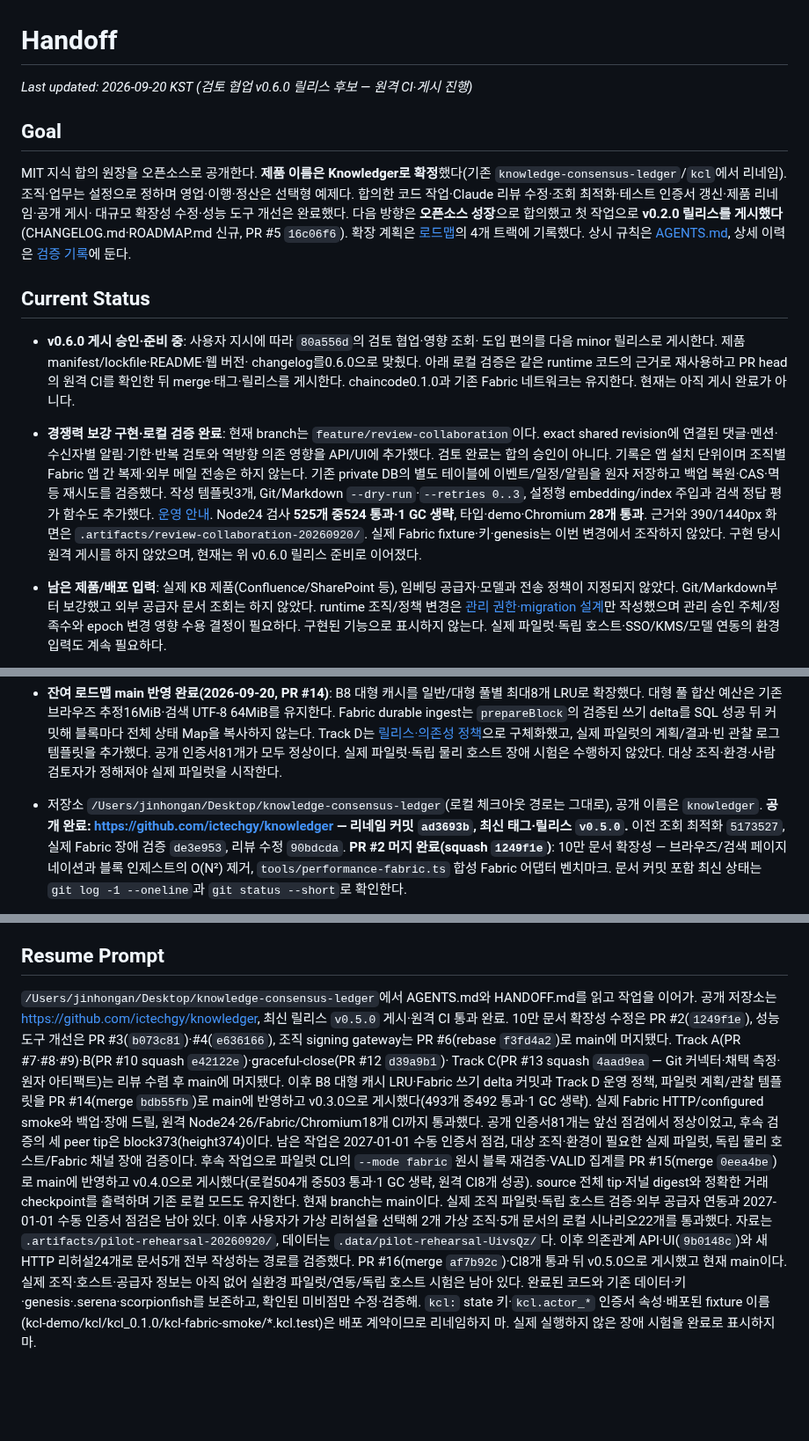
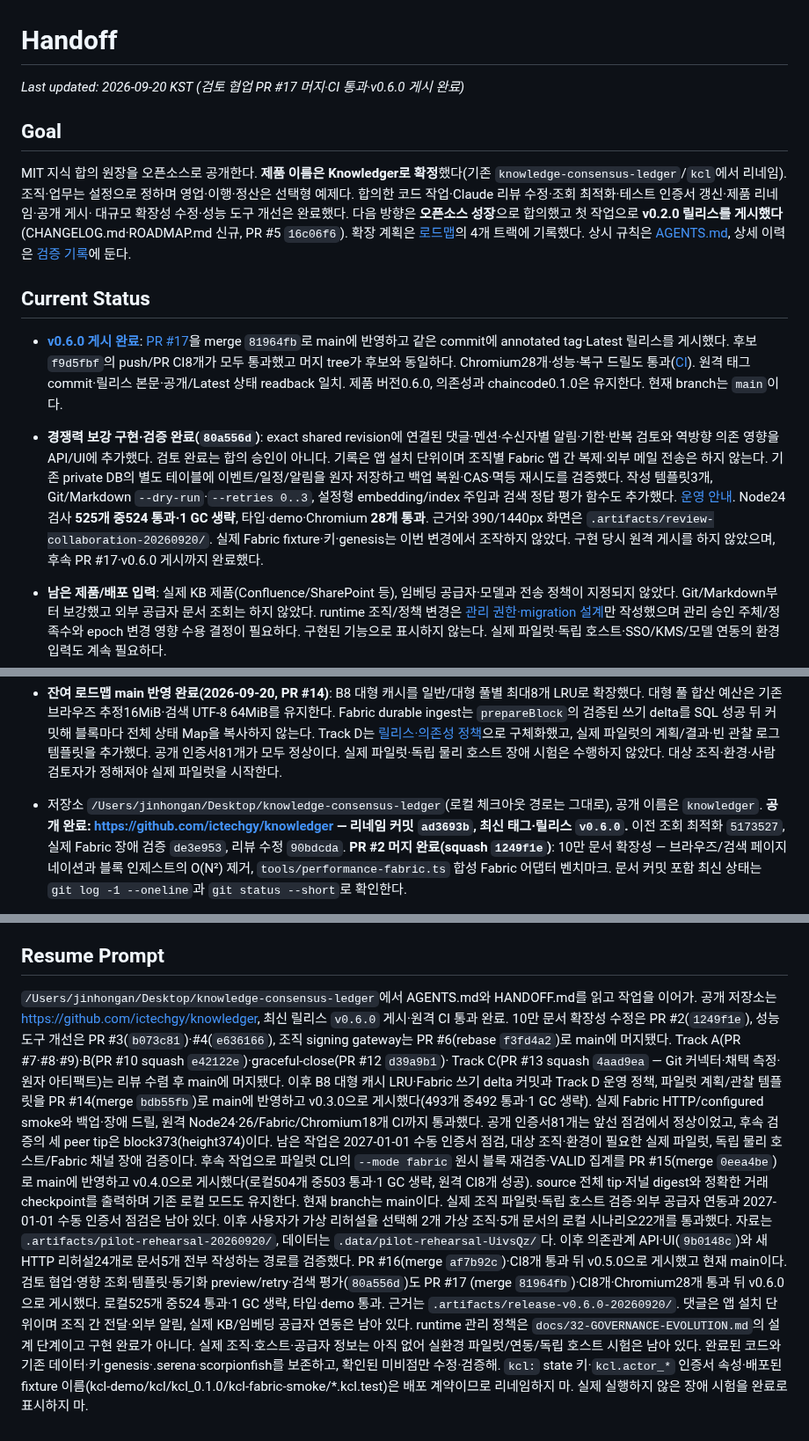
Before and after one commit to ictechgy/knowledger, a Markdown page: HANDOFF.md, 3 parts joined by grey strips. Shown at 88% size. GitHub-like rendering; blank space fills up the shorter version.

```diff
--- a/HANDOFF.md
+++ b/HANDOFF.md
@@ -1,6 +1,6 @@
 # Handoff
 
-_Last updated: 2026-09-20 KST (검토 협업 v0.6.0 릴리스 후보 — 원격 CI·게시 진행)_
+_Last updated: 2026-09-20 KST (검토 협업 PR #17 머지·CI 통과·v0.6.0 게시 완료)_
 
 ## Goal
 
@@ -14,13 +14,15 @@ MIT 지식 합의 원장을 오픈소스로 공개한다. **제품 이름은 Kno
 
 ## Current Status
 
-- **v0.6.0 게시 승인·준비 중**: 사용자 지시에 따라 `80a556d`의 검토 협업·영향 조회·
-  도입 편의를 다음 minor 릴리스로 게시한다. 제품 manifest/lockfile·README·웹 버전·
-  changelog를0.6.0으로 맞췄다. 아래 로컬 검증은 같은 runtime 코드의 근거로 재사용하고
-  PR head의 원격 CI를 확인한 뒤 merge·태그·릴리스를 게시한다. chaincode0.1.0과
-  기존 Fabric 네트워크는 유지한다. 현재는 아직 게시 완료가 아니다.
+- **[v0.6.0 게시 완료](https://github.com/ictechgy/knowledger/releases/tag/v0.6.0)**:
+  [PR #17](https://github.com/ictechgy/knowledger/pull/17)을 merge `81964fb`로 main에
+  반영하고 같은 commit에 annotated tag·Latest 릴리스를 게시했다. 후보 `f9d5fbf`의
+  push/PR CI8개가 모두 통과했고 머지 tree가 후보와 동일하다. Chromium28개·성능·복구
+  드릴도 통과([CI](https://github.com/ictechgy/knowledger/actions/runs/35506138145)).
+  원격 태그 commit·릴리스 본문·공개/Latest 상태 readback 일치. 제품 버전0.6.0,
+  의존성과 chaincode0.1.0은 유지한다. 현재 branch는 `main`이다.
 
-- **경쟁력 보강 구현·로컬 검증 완료**: 현재 branch는 `feature/review-collaboration`이다.
+- **경쟁력 보강 구현·검증 완료(`80a556d`)**:
   exact shared revision에 연결된 댓글·멘션·수신자별 알림·기한·반복 검토와 역방향 의존
   영향을 API/UI에 추가했다. 검토 완료는 합의 승인이 아니다. 기록은 앱 설치 단위이며
   조직별 Fabric 앱 간 복제·외부 메일 전송은 하지 않는다. 기존 private DB의 별도 테이블에
@@ -30,7 +32,7 @@ MIT 지식 합의 원장을 오픈소스로 공개한다. **제품 이름은 Kno
   Node24 검사 **525개 중524 통과·1 GC 생략**, 타입·demo·Chromium **28개 통과**.
   근거와 390/1440px 화면은 `.artifacts/review-collaboration-20260920/`.
   실제 Fabric fixture·키·genesis는 이번 변경에서 조작하지 않았다. 구현 당시 원격 게시를
-  하지 않았으며, 현재는 위 v0.6.0 릴리스 준비로 이어졌다.
+  하지 않았으며, 후속 PR #17·v0.6.0 게시까지 완료했다.
 - **남은 제품/배포 입력**: 실제 KB 제품(Confluence/SharePoint 등), 임베딩 공급자·모델과
   전송 정책이 지정되지 않았다. Git/Markdown부터 보강했고 외부 공급자 문서 조회는 하지 않았다.
   runtime 조직/정책 변경은 [관리 권한·migration 설계](docs/32-GOVERNANCE-EVOLUTION.md)만
@@ -96,7 +98,7 @@ MIT 지식 합의 원장을 오픈소스로 공개한다. **제품 이름은 Kno
   모두 정상이다. 실제 파일럿·독립 물리 호스트 장애 시험은 수행하지 않았다.
   대상 조직·환경·사람 검토자가 정해져야 실제 파일럿을 시작한다.
 - 저장소 `/Users/jinhongan/Desktop/knowledge-consensus-ledger`(로컬 체크아웃 경로는 그대로), 공개 이름은 `knowledger`.
-  **공개 완료: https://github.com/ictechgy/knowledger — 리네임 커밋 `ad3693b`, 최신 태그·릴리스 `v0.5.0`.**
+  **공개 완료: https://github.com/ictechgy/knowledger — 리네임 커밋 `ad3693b`, 최신 태그·릴리스 `v0.6.0`.**
   이전 조회 최적화 `5173527`, 실제 Fabric 장애 검증 `de3e953`, 리뷰 수정 `90bdcda`.
   **PR #2 머지 완료(squash `1249f1e`)**: 10만 문서 확장성 — 브라우즈/검색 페이지네이션과
   블록 인제스트의 O(N²) 제거, `tools/performance-fabric.ts` 합성 Fabric 어댑터 벤치마크.
@@ -496,7 +498,7 @@ python3 -B tools/check_docs.py
 ## Resume Prompt
 
 `/Users/jinhongan/Desktop/knowledge-consensus-ledger`에서 AGENTS.md와 HANDOFF.md를 읽고 작업을 이어가.
-공개 저장소는 https://github.com/ictechgy/knowledger, 최신 릴리스 `v0.5.0` 게시·원격 CI 통과 완료.
+공개 저장소는 https://github.com/ictechgy/knowledger, 최신 릴리스 `v0.6.0` 게시·원격 CI 통과 완료.
 10만 문서 확장성 수정은 PR #2(`1249f1e`), 성능 도구 개선은 PR #3(`b073c81`)·#4(`e636166`),
 조직 signing gateway는 PR #6(rebase `f3fd4a2`)로 main에 머지됐다.
 Track A(PR #7·#8·#9)·B(PR #10 squash `e42122e`)·graceful-close(PR #12 `d39a9b1`)·
@@ -517,6 +519,11 @@ source 전체 tip·저널 digest와 정확한 거래 checkpoint를 출력하며
 통과했다. 자료는 `.artifacts/pilot-rehearsal-20260920/`, 데이터는 `.data/pilot-rehearsal-UivsQz/`다.
 이후 의존관계 API·UI(`9b0148c`)와 새 HTTP 리허설24개로 문서5개 전부 작성하는
 경로를 검증했다. PR #16(merge `af7b92c`)·CI8개 통과 뒤 v0.5.0으로 게시했고 현재 main이다.
+검토 협업·영향 조회·템플릿·동기화 preview/retry·검색 평가(`80a556d`)도 PR #17
+(merge `81964fb`)·CI8개·Chromium28개 통과 뒤 v0.6.0으로 게시했다. 로컬525개 중524
+통과·1 GC 생략, 타입·demo 통과. 근거는 `.artifacts/release-v0.6.0-20260920/`.
+댓글은 앱 설치 단위이며 조직 간 전달·외부 알림, 실제 KB/임베딩 공급자 연동은 남아 있다.
+runtime 관리 정책은 `docs/32-GOVERNANCE-EVOLUTION.md`의 설계 단계이고 구현 완료가 아니다.
 실제 조직·호스트·공급자 정보는 아직 없어 실환경 파일럿/연동/독립 호스트 시험은 남아 있다.
 완료된 코드와 기존 데이터·키·genesis·.serena·scorpionfish를 보존하고, 확인된 미비점만 수정·검증해.
 `kcl:` state 키·`kcl.actor_*` 인증서 속성·배포된 fixture 이름(kcl-demo/kcl/kcl_0.1.0/kcl-fabric-smoke/*.kcl.test)은 배포 계약이므로 리네임하지 마.
```
Also changed, not shown: ROADMAP.md (+4 -3 lines), docs/VALIDATION.md (+16 -0 lines).
